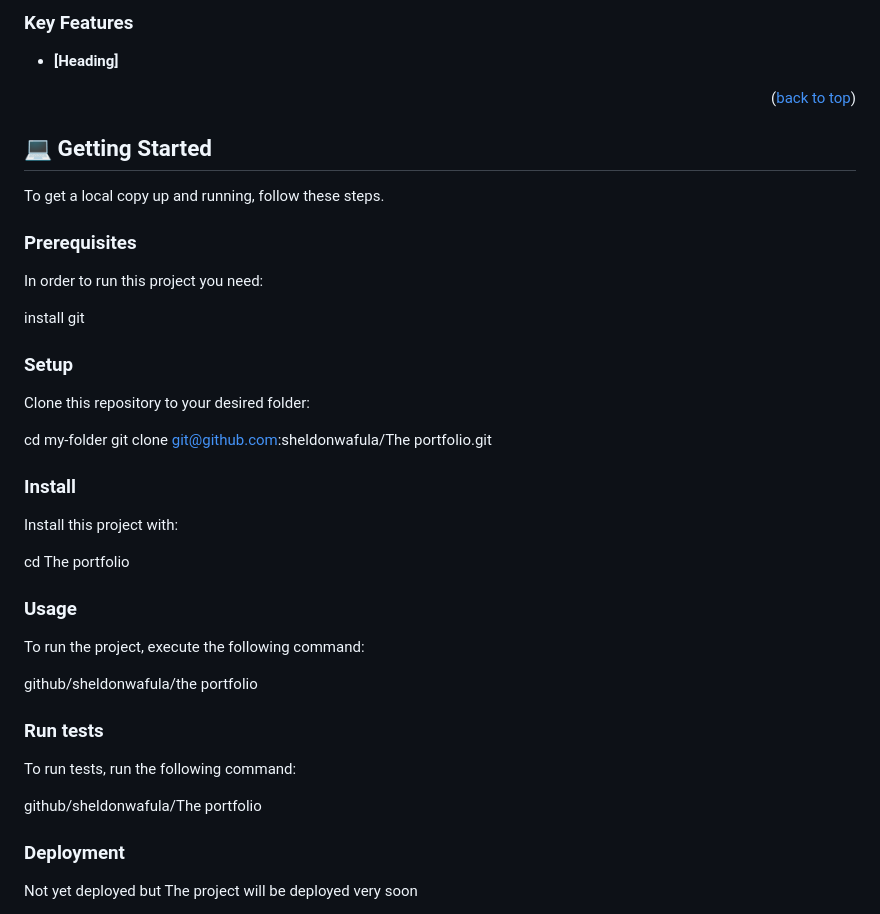
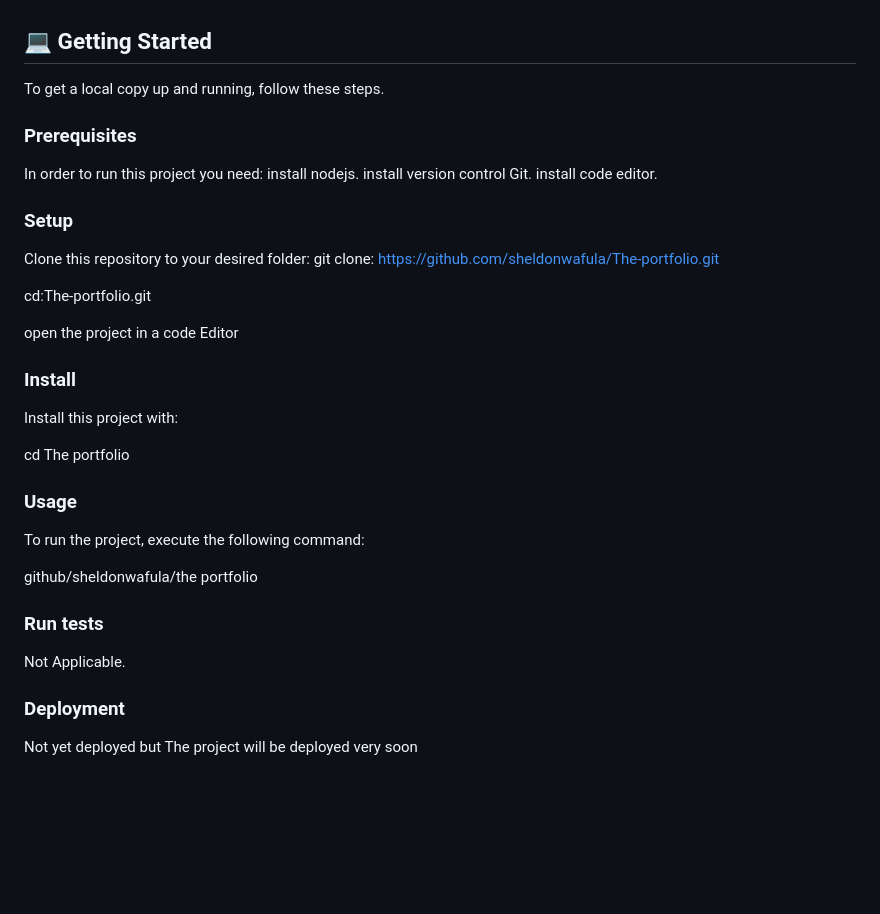
Before and after one commit to sheldonwafula/The-portfolio, a Markdown page: README.md, the part around the change printed below. GitHub-like rendering; folded sections open; blank space fills up the shorter version.

Commit message:
Add details to my readme file

```diff
--- a/README.md
+++ b/README.md
@@ -62,15 +63,6 @@
 
 
 
-<!-- Features -->
-
-### Key Features <a name="Heading"></a>
-
-
-- **[Heading]**
-
-
-<p align="right">(<a href="#readme-top">back to top</a>)</p>
 
 
 
@@ -85,19 +77,23 @@ To get a local copy up and running, follow these steps.
 ### Prerequisites
 
 In order to run this project you need:
+  install nodejs.
+  install version control Git.
+  install code editor.
 
 
-  install git
+
 
 
 ### Setup
 
 Clone this repository to your desired folder:
+git clone: https://github.com/sheldonwafula/The-portfolio.git
 
 
-  cd my-folder
-  git clone git@github.com:sheldonwafula/The portfolio.git
+cd:The-portfolio.git
 
+open the project in a  code Editor
 
 ### Install
 
@@ -115,10 +111,7 @@ github/sheldonwafula/the portfolio
 
 ### Run tests
 
-To run tests, run the following command:
-
-
-github/sheldonwafula/The portfolio
+Not Applicable.
 
 
 ### Deployment
```
Also changed, not shown: other parts of README.md (+1 -0 lines).
